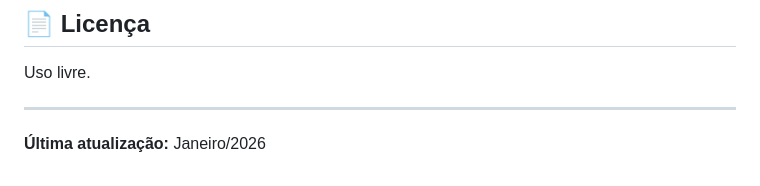
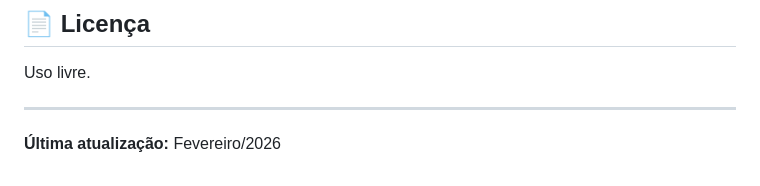
Before and after one commit to OgliariNatan/Modelo-de-memorial, a Markdown page: README.md, the part around the change. Rendered like a GitHub page.

```diff
--- a/README.md
+++ b/README.md
@@ -144,4 +144,4 @@ Uso livre.
 
 ---
 
-**Última atualização:** Janeiro/2026
+**Última atualização:** Fevereiro/2026
```
